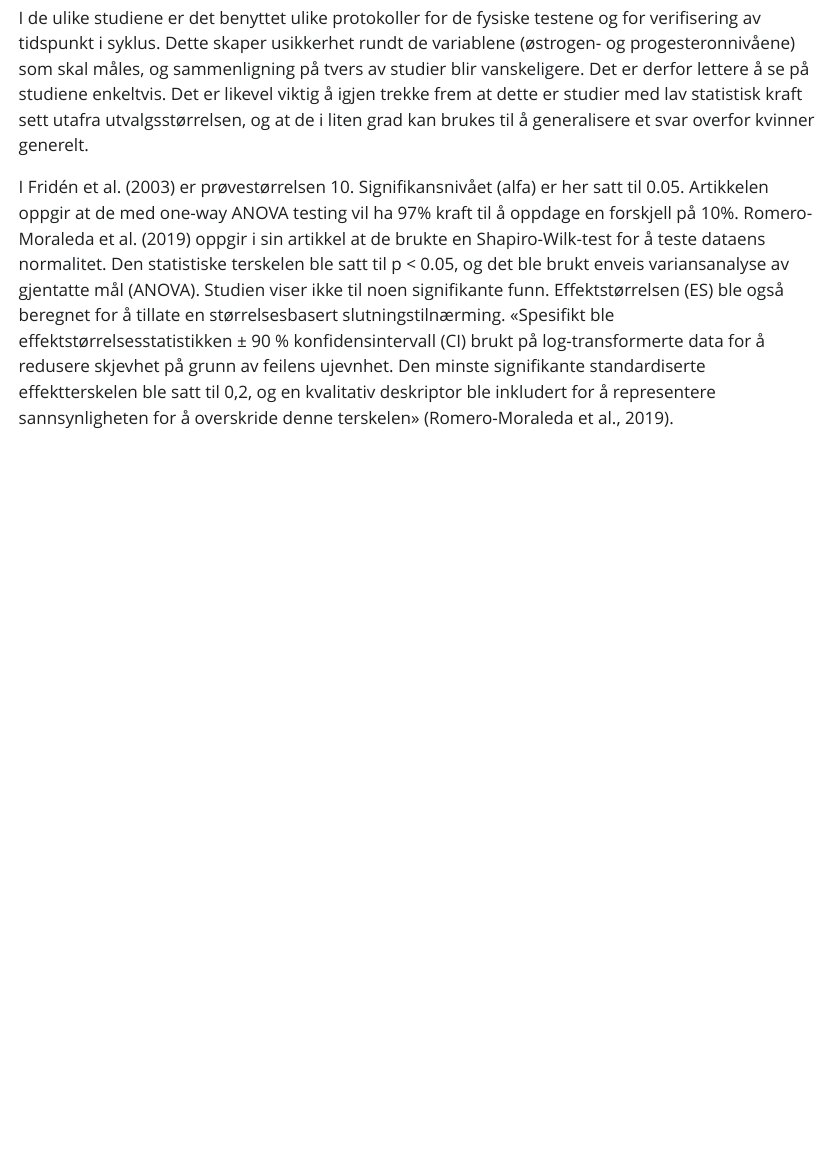
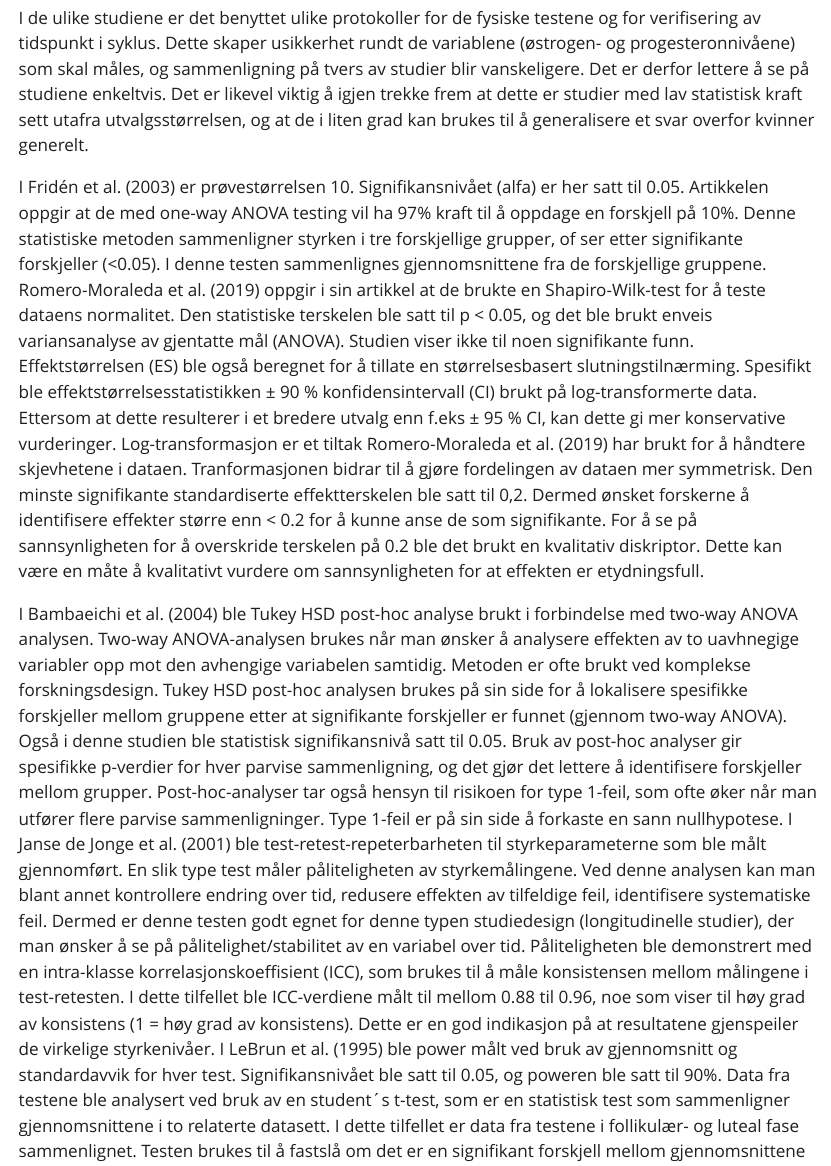
Before and after one commit to HeddaWaller/arbeidskrav-5, a Quarto document (arbeidskrav-5.qmd): the page in a window 1100 px wide, from 2600 px down. The pictures show the output file arbeidskrav-5.html that the author committed with the source, opened offline; Quarto's library style sheets are replaced by a plain one without menus.

Commit message:
Rettet etter tilbakemelding

```diff
--- a/arbeidskrav-5.qmd
+++ b/arbeidskrav-5.qmd
@@ -100,9 +99,9 @@ Totalt inkluderer de fem studiene 62 kvinner. Alle studiene inkluderer enkeltvis
 
 I de ulike studiene er det benyttet ulike protokoller for de fysiske testene og for verifisering av tidspunkt i syklus. Dette skaper usikkerhet rundt de variablene (østrogen- og progesteronnivåene) som skal måles, og sammenligning på tvers av studier blir vanskeligere. Det er derfor lettere å se på studiene enkeltvis. Det er likevel viktig å igjen trekke frem at dette er studier med lav statistisk kraft sett utafra utvalgsstørrelsen, og at de i liten grad kan brukes til å generalisere et svar overfor kvinner generelt.
 
-I Fridén et al. (2003) er prøvestørrelsen 10. Signifikansnivået (alfa) er her satt til 0.05. Artikkelen oppgir at de med one-way ANOVA testing vil ha 97% kraft til å oppdage en forskjell på 10%. Romero-Moraleda et al. (2019) oppgir i sin artikkel at de brukte en Shapiro-Wilk-test for å teste dataens normalitet. Den statistiske terskelen ble satt til p < 0.05, og det ble brukt enveis variansanalyse av gjentatte mål (ANOVA). Studien viser ikke til noen signifikante funn. Effektstørrelsen (ES) ble også beregnet for å tillate en størrelsesbasert slutningstilnærming. «Spesifikt ble effektstørrelsesstatistikken ± 90 % konfidensintervall (CI) brukt på log-transformerte data for å redusere skjevhet på grunn av feilens ujevnhet. Den minste signifikante standardiserte effektterskelen ble satt til 0,2, og en kvalitativ deskriptor ble inkludert for å representere sannsynligheten for å overskride denne terskelen» (Romero-Moraleda et al., 2019).
+I Fridén et al. (2003) er prøvestørrelsen 10. Signifikansnivået (alfa) er her satt til 0.05. Artikkelen oppgir at de med one-way ANOVA testing vil ha 97% kraft til å oppdage en forskjell på 10%. Denne statistiske metoden sammenligner styrken i tre forskjellige grupper, of ser etter signifikante forskjeller (<0.05). I denne testen sammenlignes gjennomsnittene fra de forskjellige gruppene. Romero-Moraleda et al. (2019) oppgir i sin artikkel at de brukte en Shapiro-Wilk-test for å teste dataens normalitet. Den statistiske terskelen ble satt til p \< 0.05, og det ble brukt enveis variansanalyse av gjentatte mål (ANOVA). Studien viser ikke til noen signifikante funn. Effektstørrelsen (ES) ble også beregnet for å tillate en størrelsesbasert slutningstilnærming. Spesifikt ble effektstørrelsesstatistikken ± 90 % konfidensintervall (CI) brukt på log-transformerte data. Ettersom at dette resulterer i et bredere utvalg enn f.eks ± 95 % CI, kan dette gi mer konservative vurderinger. Log-transformasjon er et tiltak Romero-Moraleda et al. (2019) har brukt  for å håndtere skjevhetene i dataen. Tranformasjonen bidrar til å gjøre fordelingen av dataen mer symmetrisk. Den minste signifikante standardiserte effektterskelen ble satt til 0,2. Dermed ønsket forskerne å identifisere effekter større enn \< 0.2 for å kunne anse de som signifikante. For å se på sannsynligheten for å overskride terskelen på 0.2 ble det brukt en kvalitativ diskriptor. Dette kan være en måte å kvalitativt vurdere om sannsynligheten for at effekten er etydningsfull.
 
-I Bambaeichi et al. (2004) ble Tukey HSD post-hoc analyse brukt i forbindelse med two-way ANOVA analysen. Denne analysen brukes for å lokalisere forskjeller mellom gruppene. Også her ble statistisk signifikansnivå satt til 0.05. I Janse de Jonge et al. (2001) ble test-retest-repeterbarheten til styrkeparameterne som ble målt gjennomført. En slik type test måler påliteligheten av styrkemålingene. Dette ble demonstrert med en intra-klasse korrelasjonskoeffisient (ICC), som brukes til å måle konsistensen mellom målingene i test-retesten. I dette tilfellet ble ICC-verdiene målt til mellom 0.88 til 0.96, noe som viser til høy grad av konsistens (1 = høy grad av konsistens). Dette er en god indikasjon på at resultatene gjenspeiler de virkelige styrkenivåer. I LeBrun et al. (1995) ble power målt ved bruk av gjennomsnitt og standardavvik for hver test. Signifikansnivået ble satt til 0.05, og poweren ble satt til 90%. Data fra testene ble analysert ved bruk av en student´s t-test, som er en statistisk test som sammenligner gjennomsnittene i to relaterte datasett. I dette tilfellet er data fra testene i follikulær- og luteal fase sammenlignet. Testen brukes til å fastslå om det er en signifikant forskjell mellom gjennomsnittene til de to datasettene.
+I Bambaeichi et al. (2004) ble Tukey HSD post-hoc analyse brukt i forbindelse med two-way ANOVA analysen. Two-way ANOVA-analysen brukes når man ønsker å analysere effekten av to uavhnegige variabler opp mot den avhengige variabelen samtidig. Metoden er ofte brukt ved komplekse forskningsdesign. Tukey HSD post-hoc analysen brukes på sin side for å lokalisere spesifikke forskjeller mellom gruppene etter at signifikante forskjeller er funnet (gjennom two-way ANOVA). Også i denne studien ble statistisk signifikansnivå satt til 0.05. Bruk av post-hoc analyser gir spesifikke p-verdier for hver parvise sammenligning, og det gjør det lettere å identifisere forskjeller mellom grupper. Post-hoc-analyser tar også hensyn til risikoen for type 1-feil, som ofte øker når man utfører flere parvise sammenligninger. Type 1-feil er på sin side å forkaste en sann nullhypotese. I Janse de Jonge et al. (2001) ble test-retest-repeterbarheten til styrkeparameterne som ble målt gjennomført. En slik type test måler påliteligheten av styrkemålingene. Ved denne analysen kan man blant annet kontrollere endring over tid, redusere effekten av tilfeldige feil, identifisere systematiske feil. Dermed er denne testen godt egnet for denne typen studiedesign (longitudinelle studier), der man ønsker å se på pålitelighet/stabilitet av en variabel over tid. Påliteligheten ble demonstrert med en intra-klasse korrelasjonskoeffisient (ICC), som brukes til å måle konsistensen mellom målingene i test-retesten. I dette tilfellet ble ICC-verdiene målt til mellom 0.88 til 0.96, noe som viser til høy grad av konsistens (1 = høy grad av konsistens). Dette er en god indikasjon på at resultatene gjenspeiler de virkelige styrkenivåer. I LeBrun et al. (1995) ble power målt ved bruk av gjennomsnitt og standardavvik for hver test. Signifikansnivået ble satt til 0.05, og poweren ble satt til 90%. Data fra testene ble analysert ved bruk av en student´s t-test, som er en statistisk test som sammenligner gjennomsnittene i to relaterte datasett. I dette tilfellet er data fra testene i follikulær- og luteal fase sammenlignet. Testen brukes til å fastslå om det er en signifikant forskjell mellom gjennomsnittene til de to datasettene.
 
 ## Konklusjon
 
```
Also changed, not shown: arbeidskrav-5.html, arbeidskrav-5.qmd (1 more changed lines).
